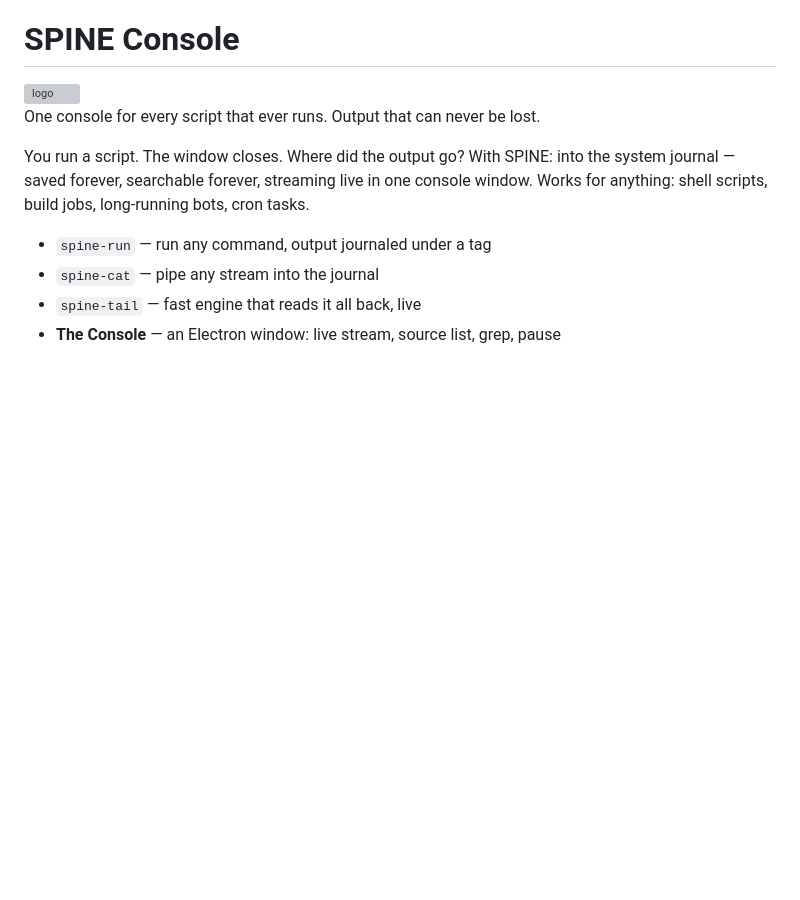
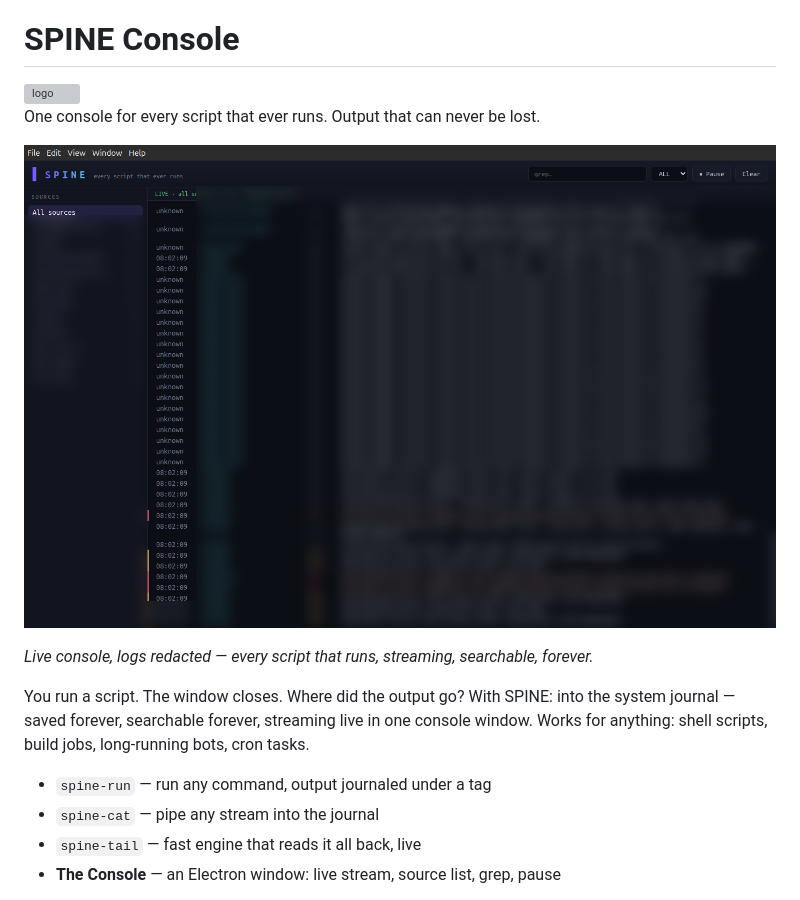
Before and after one commit to TDI-true-digital-intelligence/T.D.I-Labs-Visual-Spine-Console-UI-Ubuntu-App-v1, a Markdown page: README.md, the part around the change. GitHub-like rendering; pictures changed too: shots/console-live-redacted.png (added); blank space fills up the shorter version; grey boxes are pictures that could not be loaded.

Commit message:
front page: redacted live-console shots (log text + internal sources blurred; brand, LIVE, grep, timestamps visible) — safe public-facing proof

```diff
--- a/README.md
+++ b/README.md
@@ -3,6 +3,11 @@
 <img src="https://raw.githubusercontent.com/agi-digital-dot/agi-digital-dot/main/logo.png" width="75" alt="logo" />
 
 One console for every script that ever runs. Output that can never be lost.
+
+![SPINE Console — live](shots/console-live-redacted.png)
+
+*Live console, logs redacted — every script that runs, streaming, searchable, forever.*
+
 
 You run a script. The window closes. Where did the output go? With SPINE: into the system
 journal — saved forever, searchable forever, streaming live in one console window. Works for
```
Also changed, not shown: shots/console-all-sources-redacted.png (added).
